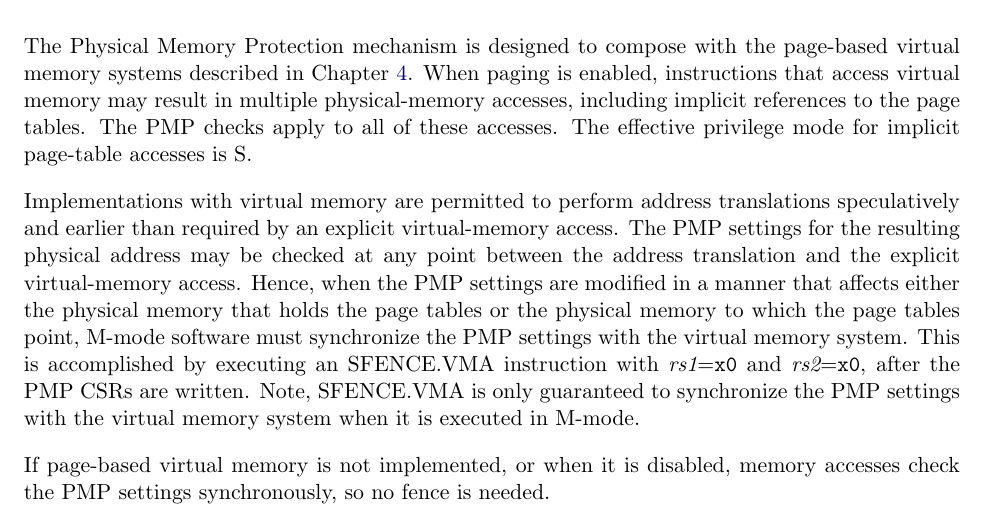
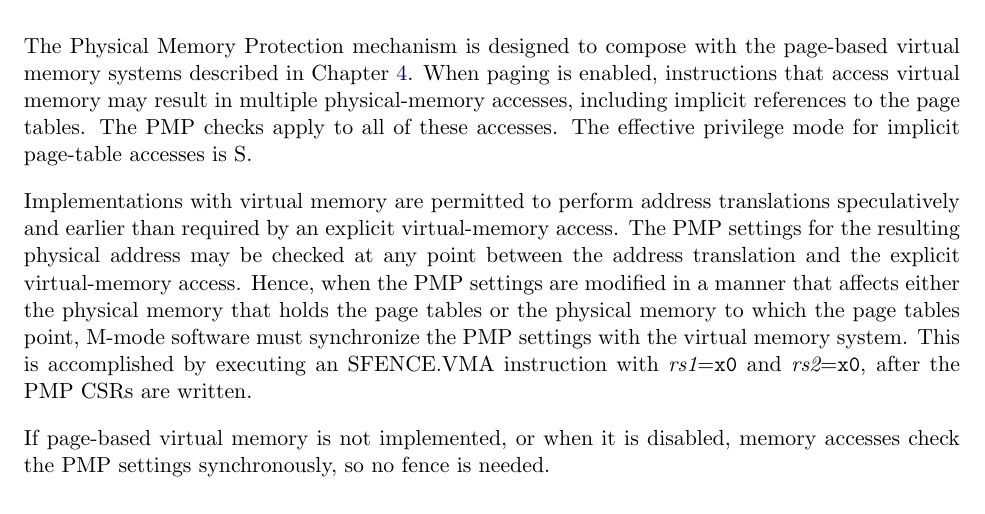
Before and after one commit to riscv/riscv-isa-manual, a LaTeX thesis (src/riscv-privileged.tex, which reads src/machine.tex): part of page 63 of 111, cut so that both start at the same text. Compiled offline with pdfLaTeX.

Commit message:
SFENCE behavior is independent of privilege mode

```diff
--- a/src/machine.tex
+++ b/src/machine.tex
@@ -2981,9 +2981,7 @@ that affects either the physical memory that holds the page tables or the
 physical memory to which the page tables point, M-mode software must
 synchronize the PMP settings with the virtual memory system.  This is
 accomplished by executing an SFENCE.VMA instruction with {\em rs1}={\tt x0}
-and {\em rs2}={\tt x0}, after the PMP CSRs are written.  Note, SFENCE.VMA is
-only guaranteed to synchronize the PMP settings with the virtual memory system
-when it is executed in M-mode.
+and {\em rs2}={\tt x0}, after the PMP CSRs are written.
 
 If page-based virtual memory is not implemented, or when it is disabled,
 memory accesses check the PMP settings synchronously, so no fence is needed.
```
